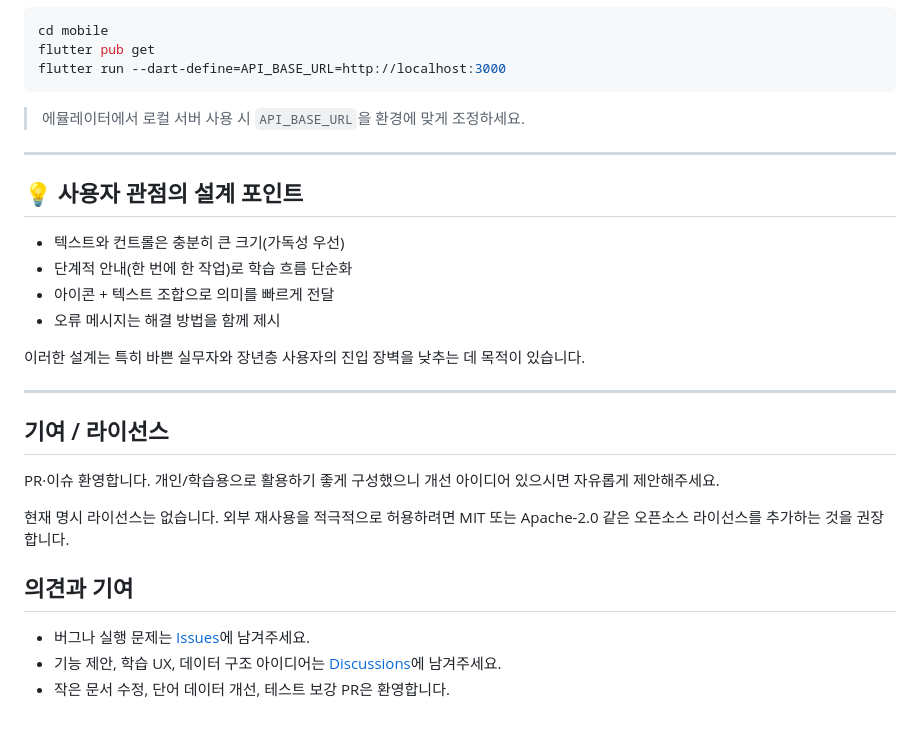
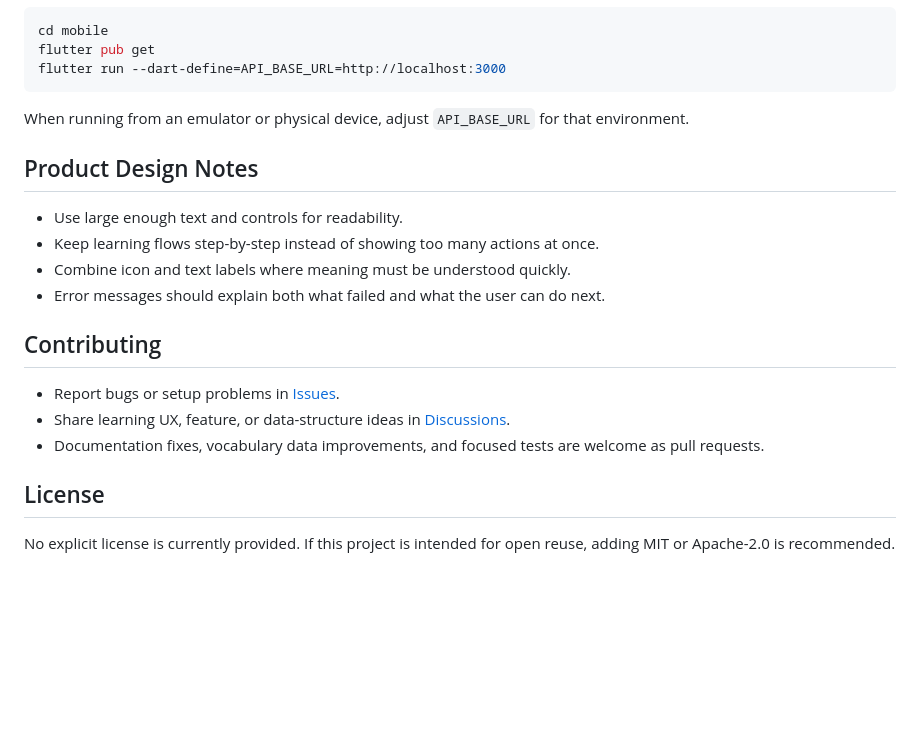
Before and after one commit to yungi0816/smart-vocab, a Markdown page: README.md, the part around one of its changes. Drawn GitHub-style; blank space fills up the shorter version.

Commit message:
Separate English and Korean README files

````diff
--- a/README.md
+++ b/README.md
@@ -91,29 +80,21 @@ flutter pub get
 flutter run --dart-define=API_BASE_URL=http://localhost:3000
 ```
 
-> 에뮬레이터에서 로컬 서버 사용 시 `API_BASE_URL`을 환경에 맞게 조정하세요.
+When running from an emulator or physical device, adjust `API_BASE_URL` for that environment.
 
----
+## Product Design Notes
 
-## 💡 사용자 관점의 설계 포인트
+- Use large enough text and controls for readability.
+- Keep learning flows step-by-step instead of showing too many actions at once.
+- Combine icon and text labels where meaning must be understood quickly.
+- Error messages should explain both what failed and what the user can do next.
 
-- 텍스트와 컨트롤은 충분히 큰 크기(가독성 우선)
-- 단계적 안내(한 번에 한 작업)로 학습 흐름 단순화
-- 아이콘 + 텍스트 조합으로 의미를 빠르게 전달
-- 오류 메시지는 해결 방법을 함께 제시
+## Contributing
 
-이러한 설계는 특히 바쁜 실무자와 장년층 사용자의 진입 장벽을 낮추는 데 목적이 있습니다.
+- Report bugs or setup problems in [Issues](https://github.com/yungi0816/smart-vocab/issues).
+- Share learning UX, feature, or data-structure ideas in [Discussions](https://github.com/yungi0816/smart-vocab/discussions).
+- Documentation fixes, vocabulary data improvements, and focused tests are welcome as pull requests.
 
----
+## License
 
-## 기여 / 라이선스
-
-PR·이슈 환영합니다. 개인/학습용으로 활용하기 좋게 구성했으니 개선 아이디어 있으시면 자유롭게 제안해주세요.
-
-현재 명시 라이선스는 없습니다. 외부 재사용을 적극적으로 허용하려면 MIT 또는 Apache-2.0 같은 오픈소스 라이선스를 추가하는 것을 권장합니다.
-
-## 의견과 기여
-
-- 버그나 실행 문제는 [Issues](https://github.com/yungi0816/smart-vocab/issues)에 남겨주세요.
-- 기능 제안, 학습 UX, 데이터 구조 아이디어는 [Discussions](https://github.com/yungi0816/smart-vocab/discussions)에 남겨주세요.
-- 작은 문서 수정, 단어 데이터 개선, 테스트 보강 PR은 환영합니다.
+No explicit license is currently provided. If this project is intended for open reuse, adding MIT or Apache-2.0 is recommended.
````
Also changed, not shown: other parts of README.md (+32 -43 lines), README_KOR.md (added, +65 -0 lines).
